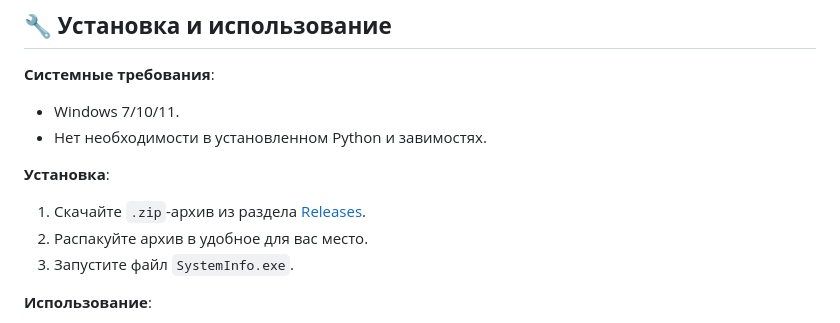
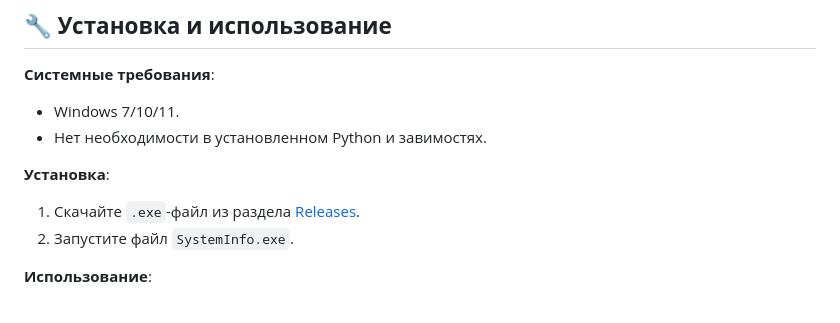
Before and after one commit to 1minEpowMinX/SysInfo, a Markdown page: README.md, the part around the change. Drawn GitHub-style.

```diff
--- a/README.md
+++ b/README.md
@@ -65,8 +65,7 @@
 - Нет необходимости в установленном Python и завимостях.
 
 **Установка**:
-1. Скачайте `.zip`-архив из раздела [Releases](https://github.com/1minEpowMinX/SysInfo/releases).
-2. Распакуйте архив в удобное для вас место.
+1. Скачайте `.exe`-файл из раздела [Releases](https://github.com/1minEpowMinX/SysInfo/releases).
 3. Запустите файл `SystemInfo.exe`.
 
 **Использование**:
```
